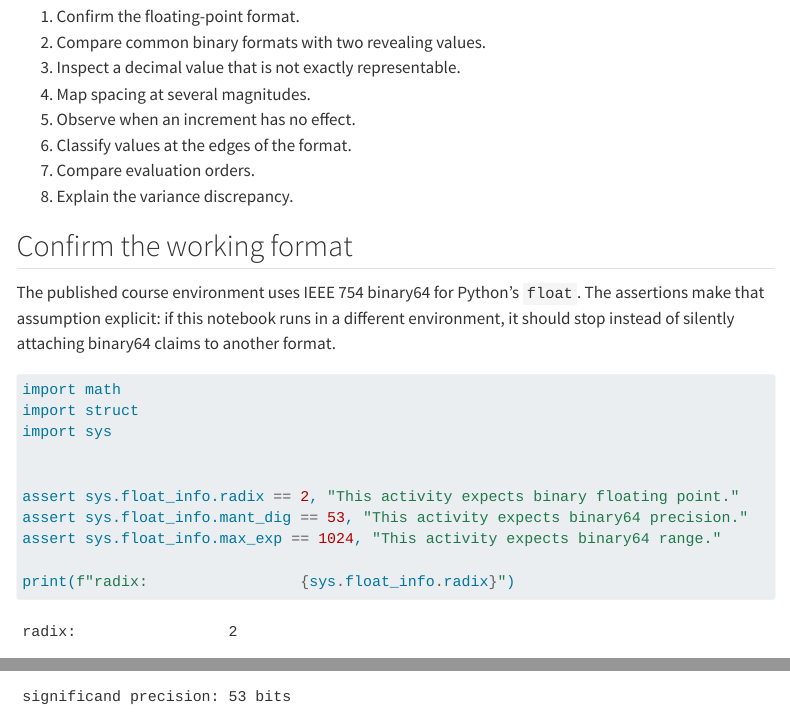
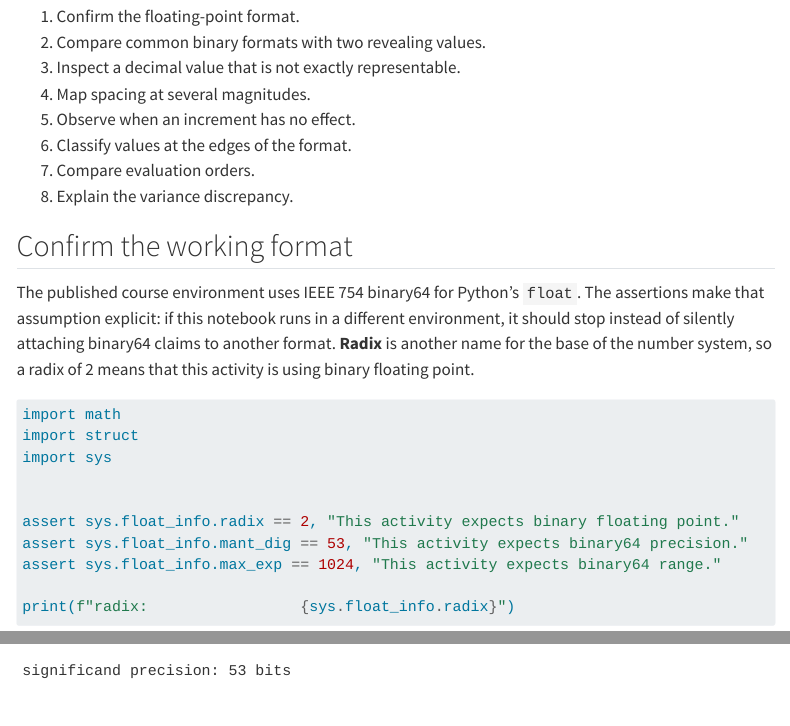
Before and after one commit to gjbex/Trustworthy-numerical-computing, a Quarto document (notebooks/02-floating-point-landmarks.qmd): the page in a window 1100 px wide, from 710 px down, and a second part further down, joined at a grey line. Rendered offline with R 4.5, knitr and Pandoc in place of Quarto, with nearby package versions; menus at the side of the page are left out; long lines of code are wrapped.

Commit message:
Define radix

````diff
--- a/learning-modules/02-understanding-floating-point-arithmetic.md
+++ b/learning-modules/02-understanding-floating-point-arithmetic.md
@@ -56,7 +56,8 @@ where:
 
 * $s$ determines the sign;
 * $m$ is the **significand**, which carries the significant digits;
-* $b$ is the base, usually 2 for scientific-computing hardware;
+* $b$ is the **base**, also called the **radix**, usually 2 for
+  scientific-computing hardware;
 * $e$ is the exponent, which scales the value by a power of the base.
 
 The significand determines the available **precision**: how much detail can be
--- a/notebooks/02-floating-point-landmarks.qmd
+++ b/notebooks/02-floating-point-landmarks.qmd
@@ -75,7 +75,8 @@ IEEE 754 encoding.
 The published course environment uses IEEE 754 binary64 for Python's `float`.
 The assertions make that assumption explicit: if this notebook runs in a
 different environment, it should stop instead of silently attaching binary64
-claims to another format.
+claims to another format. **Radix** is another name for the base of the number
+system, so a radix of 2 means that this activity is using binary floating point.
 ::::
 
 ```{python}
````
